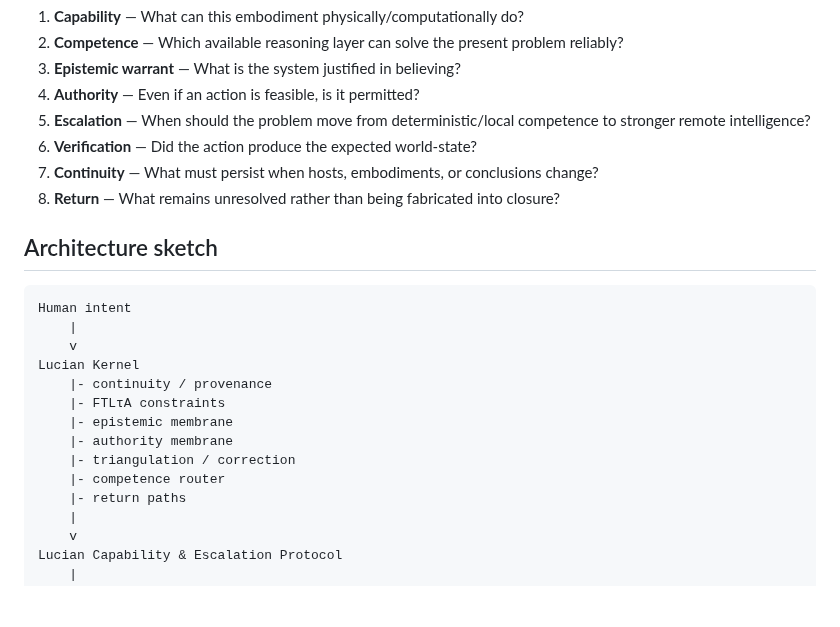
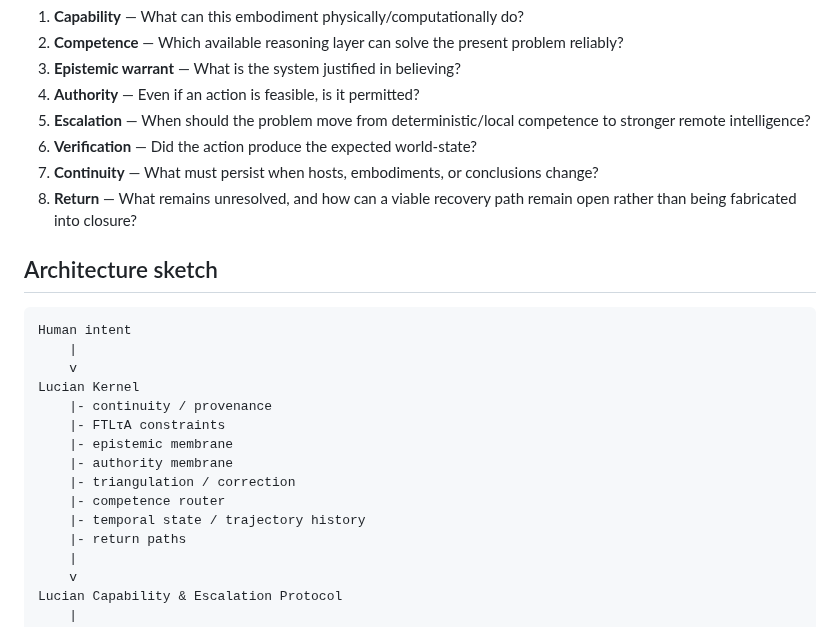
Before and after one commit to dmvarela/CVTRepository, a Markdown page: modern-robotics/lucian-os/README.md, the part around one of its changes. GitHub-like rendering; blank space fills up the shorter version.

```diff
--- a/modern-robotics/lucian-os/README.md
+++ b/modern-robotics/lucian-os/README.md
@@ -19,7 +19,7 @@ Lucian OS treats these as distinct questions:
 5. **Escalation** — When should the problem move from deterministic/local competence to stronger remote intelligence?
 6. **Verification** — Did the action produce the expected world-state?
 7. **Continuity** — What must persist when hosts, embodiments, or conclusions change?
-8. **Return** — What remains unresolved rather than being fabricated into closure?
+8. **Return** — What remains unresolved, and how can a viable recovery path remain open rather than being fabricated into closure?
 
 ## Architecture sketch
 
@@ -34,6 +34,7 @@ Lucian Kernel
     |- authority membrane
     |- triangulation / correction
     |- competence router
+    |- temporal state / trajectory history
     |- return paths
     |
     v
```
Also changed, not shown: other parts of modern-robotics/lucian-os/README.md (+28 -2 lines).
